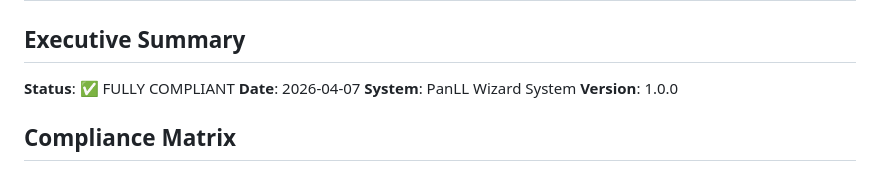
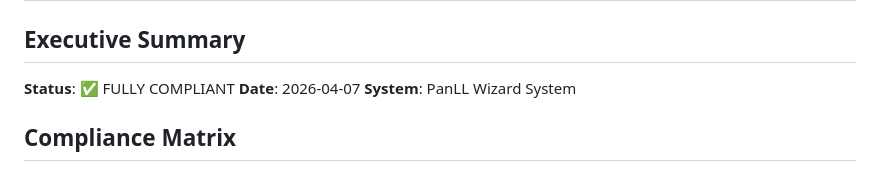
Before and after one commit to hyperpolymath/panll, a Markdown page: RSR-COMPLIANCE-REPORT.md, the part around the change. Rendered like a GitHub page.

Commit message:
fix(ci): drop hardcoded version string from RSR-COMPLIANCE-REPORT.md (#87)
Clears Governance 'Security policy checks' [R5b] (pinned version-string in load-bearing docs). Version is deferred to CHANGELOG.md / Cargo.toml per the check's guidance.

Co-Authored-By: Claude Opus 4.8 <noreply@anthropic.com>

Claude-Session: https://claude.ai/code/session_019awZjBD1qx61tvmEuEKNpn

Co-authored-by: Claude <noreply@anthropic.com>

```diff
--- a/RSR-COMPLIANCE-REPORT.md
+++ b/RSR-COMPLIANCE-REPORT.md
@@ -5,7 +5,6 @@
 **Status**: ✅ FULLY COMPLIANT
 **Date**: 2026-04-07
 **System**: PanLL Wizard System
-**Version**: 1.0.0
 
 ## Compliance Matrix
 
```
